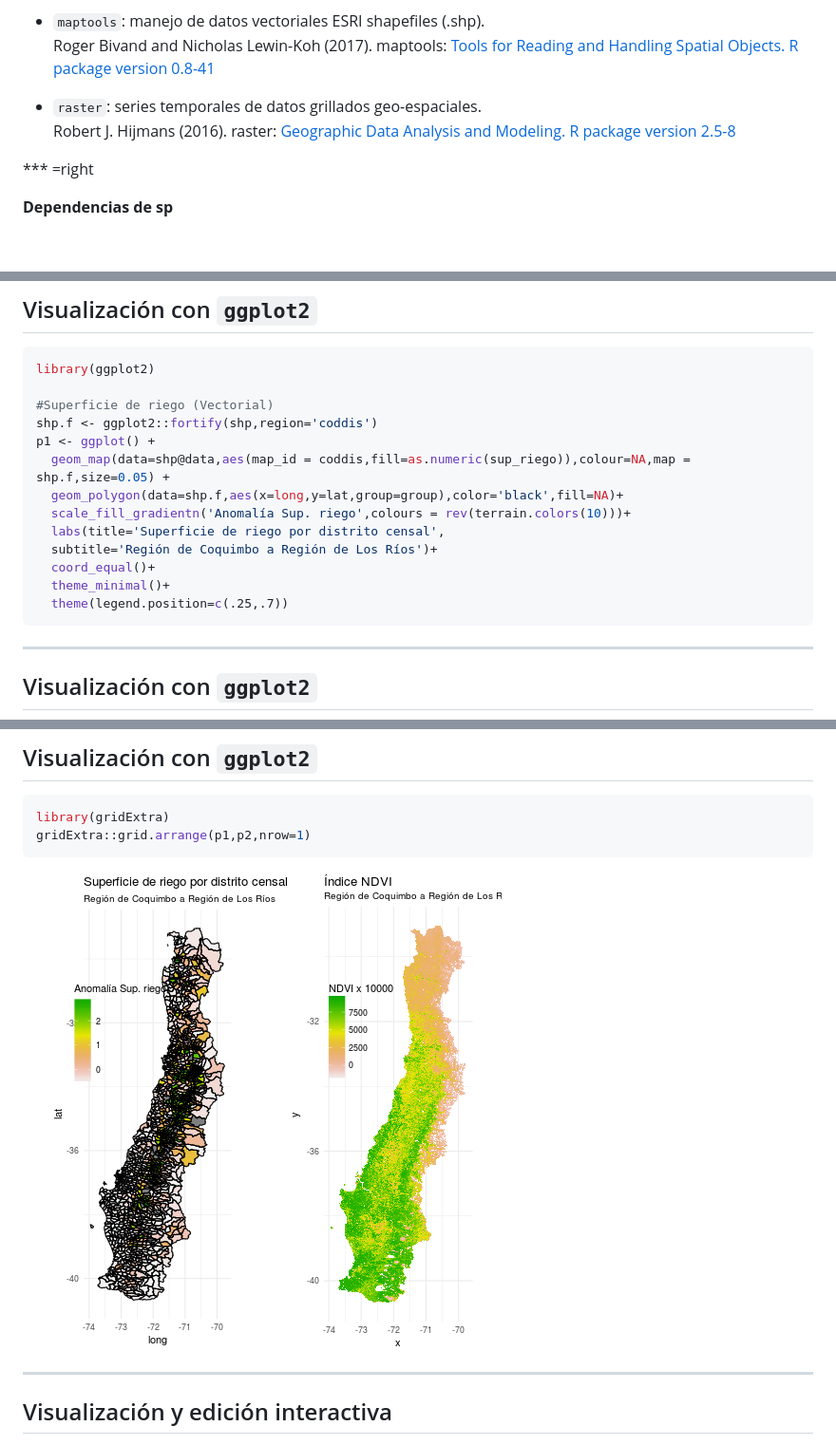
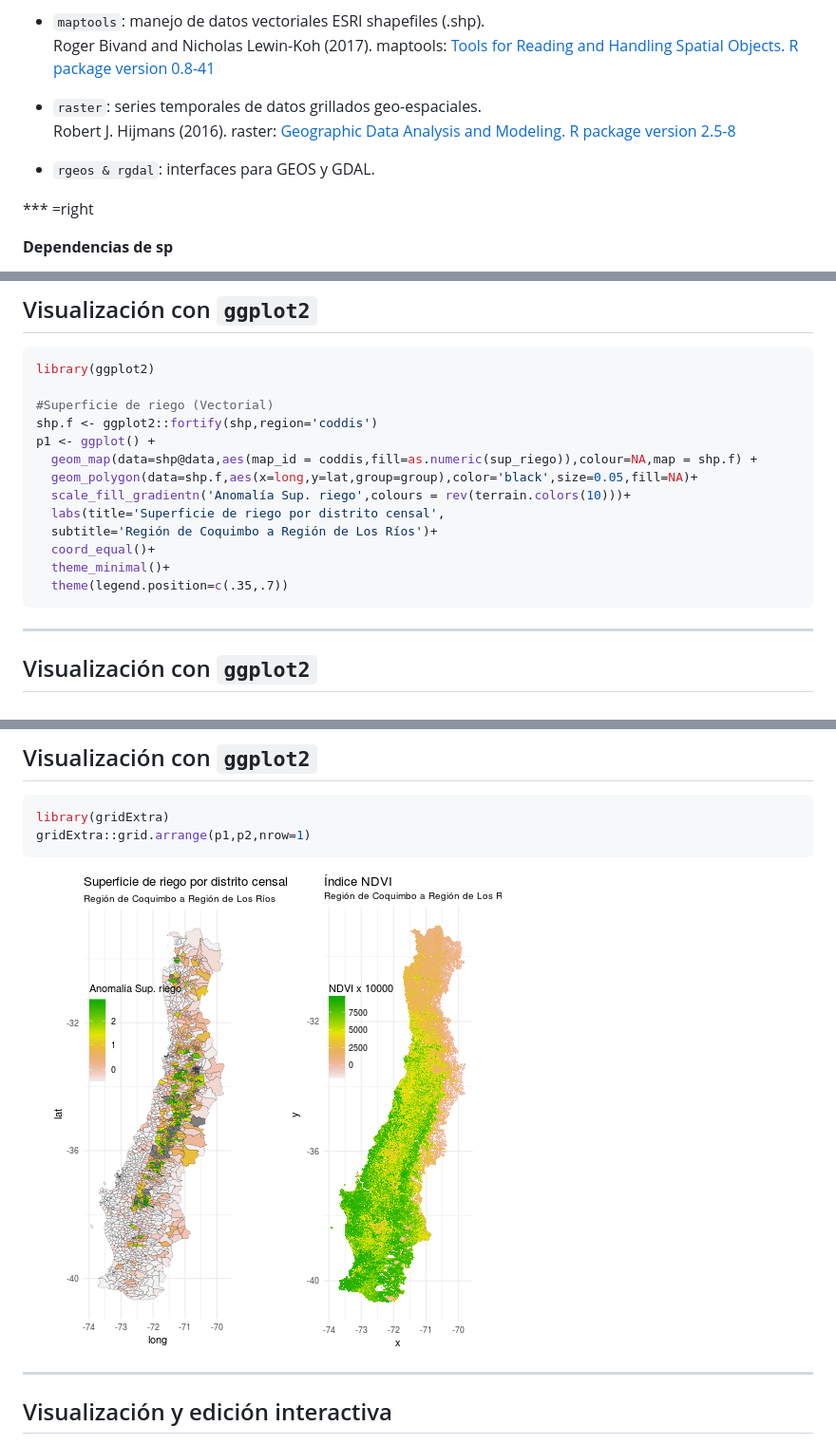
Before and after one commit to frzambra/meetupR_oct19_2017, a Markdown page: index.md, 3 parts joined by grey strips. Shown: that part at 95% size. Drawn GitHub-style; pictures changed too: figure/unnamed-chunk-7-1.png; blank space fills up the shorter version.

Commit message:
adding rgeos and rgdal

````diff
--- a/index.md
+++ b/index.md
@@ -135,6 +135,7 @@ Roger Bivand and Nicholas Lewin-Koh (2017). maptools: [Tools for Reading and Han
 - `raster`: series temporales de datos grillados geo-espaciales.
 Robert J. Hijmans (2016). raster: [Geographic Data Analysis and Modeling. R package version 2.5-8](https://CRAN.R-project.org/package=raster)
 
+- `rgeos & rgdal`: interfaces para GEOS y GDAL.
 
 *** =right
 
@@ -216,14 +217,14 @@ library(ggplot2)
 #Superficie de riego (Vectorial)
 shp.f <- ggplot2::fortify(shp,region='coddis')
 p1 <- ggplot() +
-  geom_map(data=shp@data,aes(map_id = coddis,fill=as.numeric(sup_riego)),colour=NA,map = shp.f,size=0.05) +
-  geom_polygon(data=shp.f,aes(x=long,y=lat,group=group),color='black',fill=NA)+
+  geom_map(data=shp@data,aes(map_id = coddis,fill=as.numeric(sup_riego)),colour=NA,map = shp.f) +
+  geom_polygon(data=shp.f,aes(x=long,y=lat,group=group),color='black',size=0.05,fill=NA)+
   scale_fill_gradientn('Anomalía Sup. riego',colours = rev(terrain.colors(10)))+
   labs(title='Superficie de riego por distrito censal',
   subtitle='Región de Coquimbo a Región de Los Ríos')+
   coord_equal()+
   theme_minimal()+
-  theme(legend.position=c(.25,.7))
+  theme(legend.position=c(.35,.7))
 ```
 
 ---
````
Also changed, not shown: 2 other files.
